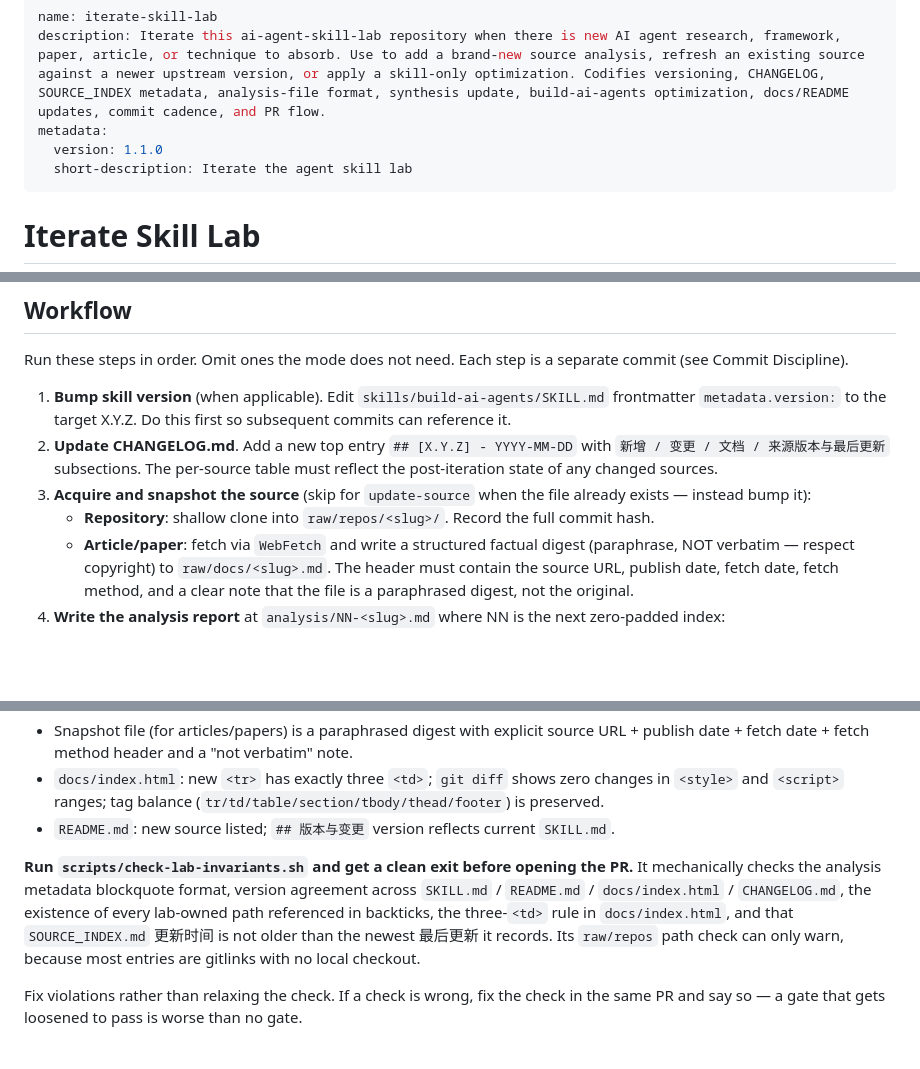
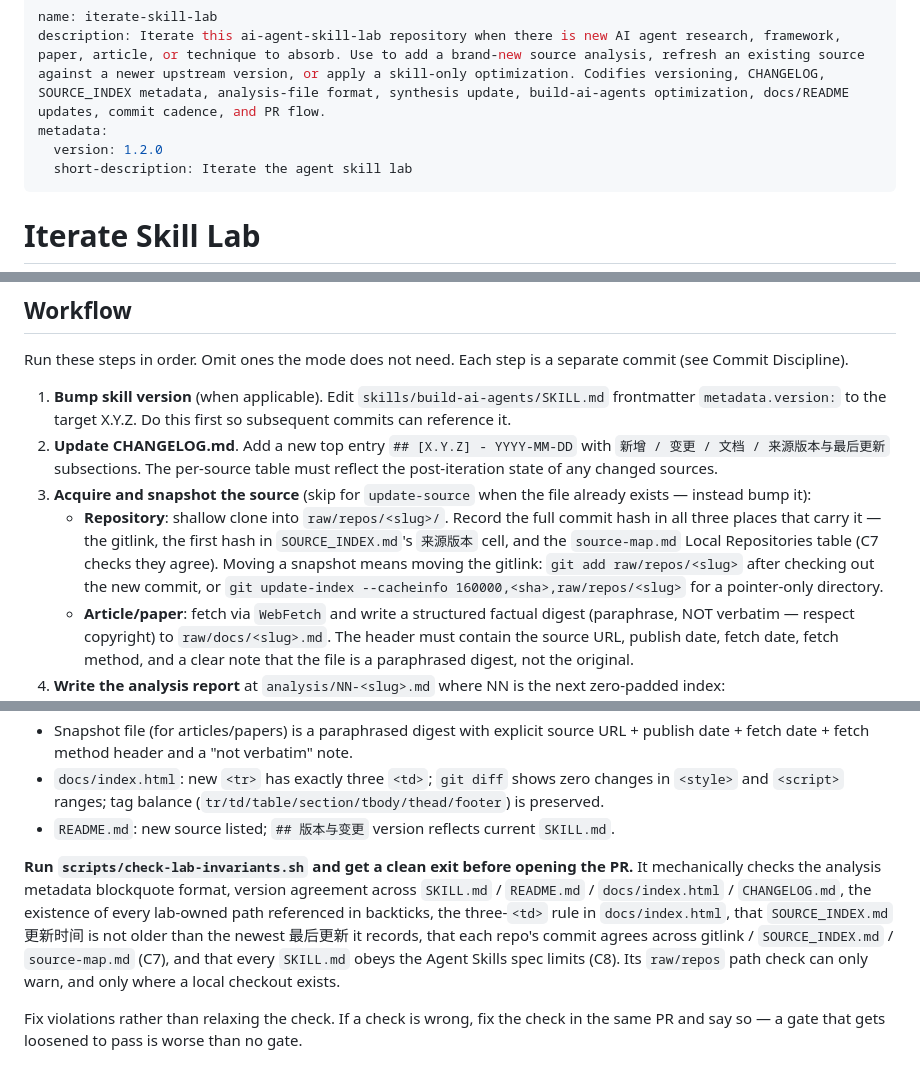
Before and after one commit to caocong1/ai-agent-skill-lab, a Markdown page: skills/iterate-skill-lab/SKILL.md, 3 parts joined by grey strips. Drawn GitHub-style; blank space fills up the shorter version.

```diff
--- a/skills/iterate-skill-lab/SKILL.md
+++ b/skills/iterate-skill-lab/SKILL.md
@@ -2,7 +2,7 @@
 name: iterate-skill-lab
 description: Iterate this ai-agent-skill-lab repository when there is new AI agent research, framework, paper, article, or technique to absorb. Use to add a brand-new source analysis, refresh an existing source against a newer upstream version, or apply a skill-only optimization. Codifies versioning, CHANGELOG, SOURCE_INDEX metadata, analysis-file format, synthesis update, build-ai-agents optimization, docs/README updates, commit cadence, and PR flow.
 metadata:
-  version: 1.1.0
+  version: 1.2.0
   short-description: Iterate the agent skill lab
 ---
 
@@ -73,7 +74,7 @@ Run these steps in order. Omit ones the mode does not need. Each step is a separ
 1. **Bump skill version** (when applicable). Edit `skills/build-ai-agents/SKILL.md` frontmatter `metadata.version:` to the target X.Y.Z. Do this first so subsequent commits can reference it.
 2. **Update CHANGELOG.md**. Add a new top entry `## [X.Y.Z] - YYYY-MM-DD` with `新增 / 变更 / 文档 / 来源版本与最后更新` subsections. The per-source table must reflect the post-iteration state of any changed sources.
 3. **Acquire and snapshot the source** (skip for `update-source` when the file already exists — instead bump it):
-   - **Repository**: shallow clone into `raw/repos/<slug>/`. Record the full commit hash.
+   - **Repository**: shallow clone into `raw/repos/<slug>/`. Record the full commit hash in all three places that carry it — the gitlink, the first hash in `SOURCE_INDEX.md`'s `来源版本` cell, and the `source-map.md` Local Repositories table (C7 checks they agree). Moving a snapshot means moving the gitlink: `git add raw/repos/<slug>` after checking out the new commit, or `git update-index --cacheinfo 160000,<sha>,raw/repos/<slug>` for a pointer-only directory.
    - **Article/paper**: fetch via `WebFetch` and write a structured factual digest (paraphrase, NOT verbatim — respect copyright) to `raw/docs/<slug>.md`. The header must contain the source URL, publish date, fetch date, fetch method, and a clear note that the file is a paraphrased digest, not the original.
 4. **Write the analysis report** at `analysis/NN-<slug>.md` where NN is the next zero-padded index:
    - `# 标题` + metadata blockquote + 1–2 paragraph intro relating this source to already-analyzed ones.
@@ -134,7 +136,7 @@ Before marking the iteration complete:
 - `docs/index.html`: new `<tr>` has exactly three `<td>`; `git diff` shows zero changes in `<style>` and `<script>` ranges; tag balance (`tr/td/table/section/tbody/thead/footer`) is preserved.
 - `README.md`: new source listed; `## 版本与变更` version reflects current `SKILL.md`.
 
-**Run `scripts/check-lab-invariants.sh` and get a clean exit before opening the PR.** It mechanically checks the analysis metadata blockquote format, version agreement across `SKILL.md` / `README.md` / `docs/index.html` / `CHANGELOG.md`, the existence of every lab-owned path referenced in backticks, the three-`<td>` rule in `docs/index.html`, and that `SOURCE_INDEX.md` 更新时间 is not older than the newest 最后更新 it records. Its `raw/repos` path check can only warn, because most entries are gitlinks with no local checkout.
+**Run `scripts/check-lab-invariants.sh` and get a clean exit before opening the PR.** It mechanically checks the analysis metadata blockquote format, version agreement across `SKILL.md` / `README.md` / `docs/index.html` / `CHANGELOG.md`, the existence of every lab-owned path referenced in backticks, the three-`<td>` rule in `docs/index.html`, that `SOURCE_INDEX.md` 更新时间 is not older than the newest 最后更新 it records, that each repo's commit agrees across gitlink / `SOURCE_INDEX.md` / `source-map.md` (C7), and that every `SKILL.md` obeys the Agent Skills spec limits (C8). Its `raw/repos` path check can only warn, and only where a local checkout exists.
 
 Fix violations rather than relaxing the check. If a check is wrong, fix the check in the same PR and say so — a gate that gets loosened to pass is worse than no gate.
 
```
Also changed, not shown: other parts of skills/iterate-skill-lab/SKILL.md (+10 -2 lines).
